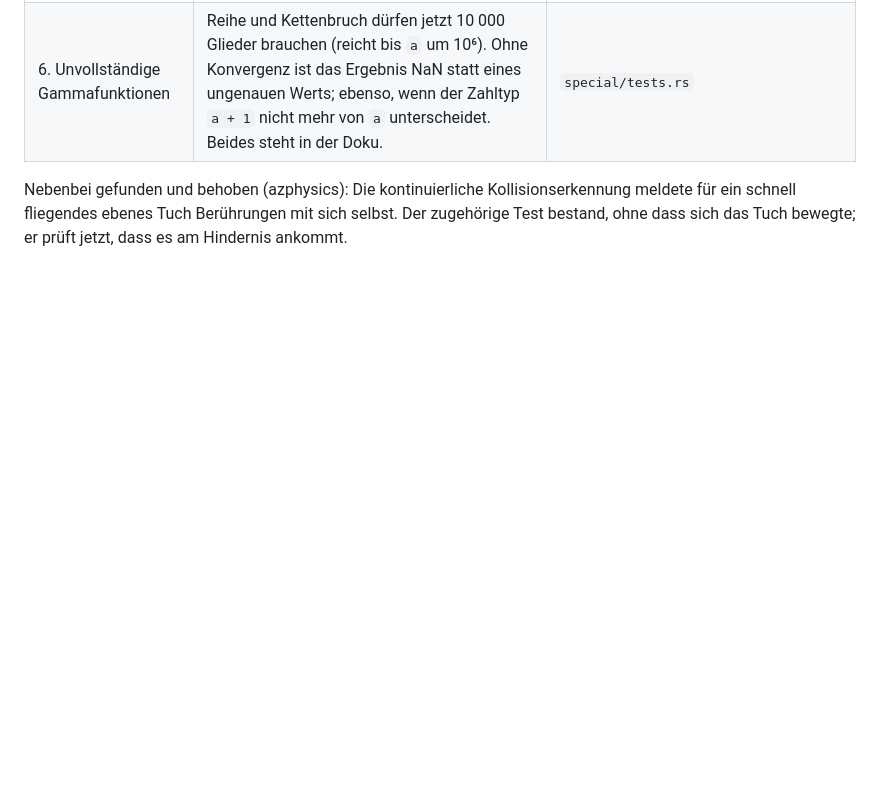
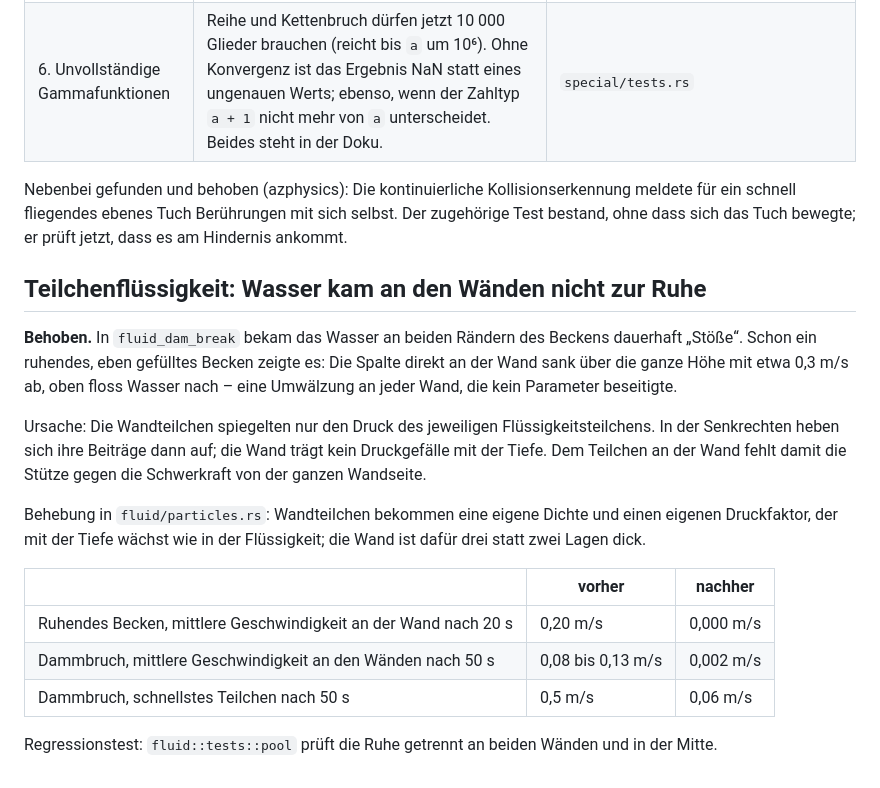
Before and after one commit to Andie2302/azlab, a Markdown page: MOEGLICHE_PROBLEME.md, the part around the change. GitHub-like rendering; blank space fills up the shorter version.

```diff
--- a/MOEGLICHE_PROBLEME.md
+++ b/MOEGLICHE_PROBLEME.md
@@ -181,3 +181,29 @@ Nebenbei gefunden und behoben (azphysics): Die kontinuierliche
 Kollisionserkennung meldete für ein schnell fliegendes ebenes Tuch
 Berührungen mit sich selbst. Der zugehörige Test bestand, ohne dass sich das
 Tuch bewegte; er prüft jetzt, dass es am Hindernis ankommt.
+
+## Teilchenflüssigkeit: Wasser kam an den Wänden nicht zur Ruhe
+
+**Behoben.** In `fluid_dam_break` bekam das Wasser an beiden Rändern des
+Beckens dauerhaft „Stöße“. Schon ein ruhendes, eben gefülltes Becken zeigte
+es: Die Spalte direkt an der Wand sank über die ganze Höhe mit etwa 0,3 m/s
+ab, oben floss Wasser nach – eine Umwälzung an jeder Wand, die kein
+Parameter beseitigte.
+
+Ursache: Die Wandteilchen spiegelten nur den Druck des jeweiligen
+Flüssigkeitsteilchens. In der Senkrechten heben sich ihre Beiträge dann auf;
+die Wand trägt kein Druckgefälle mit der Tiefe. Dem Teilchen an der Wand
+fehlt damit die Stütze gegen die Schwerkraft von der ganzen Wandseite.
+
+Behebung in `fluid/particles.rs`: Wandteilchen bekommen eine eigene Dichte
+und einen eigenen Druckfaktor, der mit der Tiefe wächst wie in der
+Flüssigkeit; die Wand ist dafür drei statt zwei Lagen dick.
+
+| | vorher | nachher |
+|---|---|---|
+| Ruhendes Becken, mittlere Geschwindigkeit an der Wand nach 20 s | 0,20 m/s | 0,000 m/s |
+| Dammbruch, mittlere Geschwindigkeit an den Wänden nach 50 s | 0,08 bis 0,13 m/s | 0,002 m/s |
+| Dammbruch, schnellstes Teilchen nach 50 s | 0,5 m/s | 0,06 m/s |
+
+Regressionstest: `fluid::tests::pool` prüft die Ruhe getrennt an beiden
+Wänden und in der Mitte.
```
Also changed, not shown: README.md (+5 -6 lines), todo/azphysics.md (+23 -11 lines), docs/bilder/cloth_drape.png, docs/bilder/cloth_fold.png, docs/bilder/cloth_tunnelling.png, docs/bilder/fluid_dam_break.png, 3 other files.
